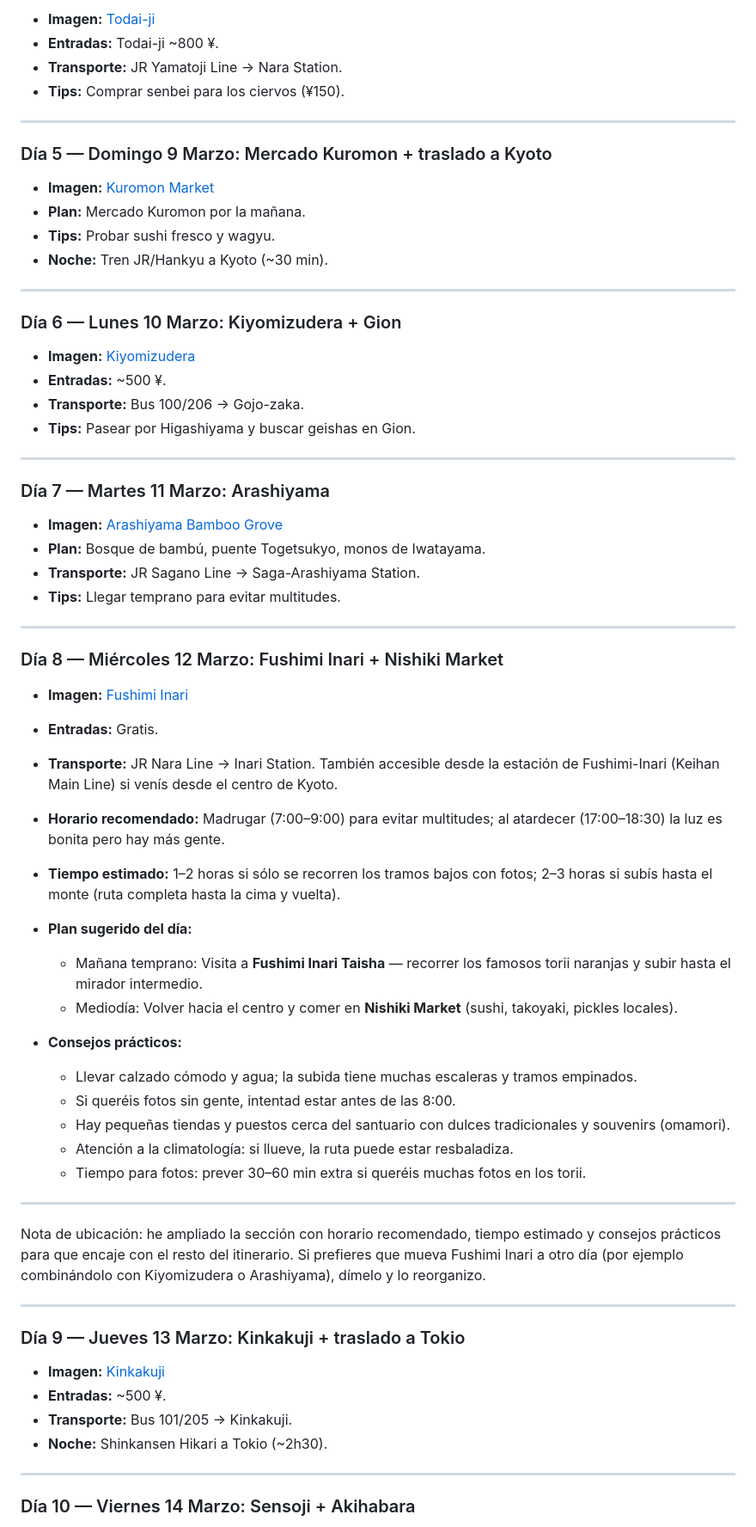
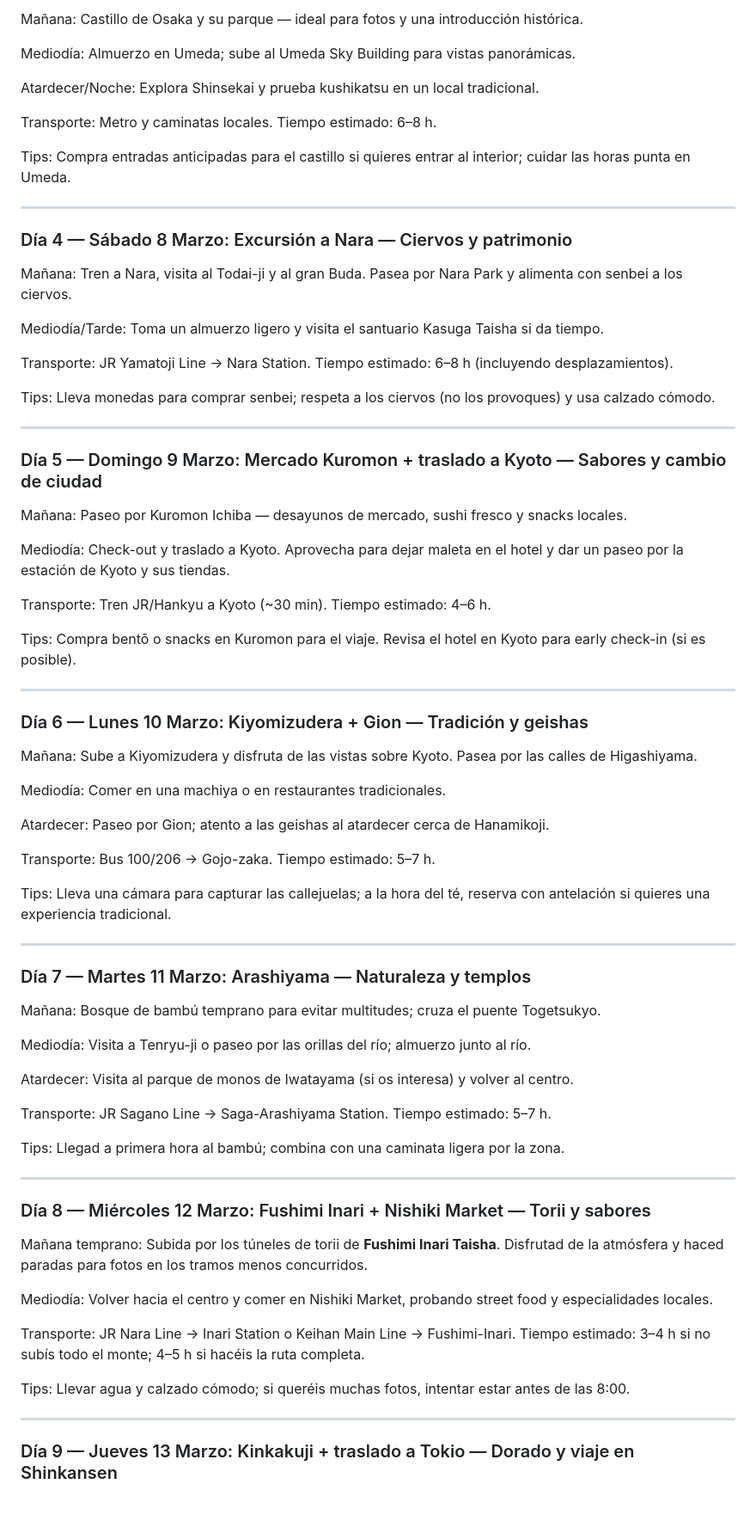
Before and after one commit to mjx14/japan_2026, a Markdown page: guia/itinerario.md, the part around one of its changes. Shown at 86% size. Rendered like a GitHub page; blank space fills up the shorter version.

```diff
--- a/guia/itinerario.md
+++ b/guia/itinerario.md
@@ -79,70 +96,79 @@
 
-- **Imagen:** [Todai-ji](https://upload.wikimedia.org/wikipedia/commons/7/7e/Todaiji_Daibutsuden.jpg)
-- **Entradas:** Todai-ji ~800 ¥.
-- **Transporte:** JR Yamatoji Line → Nara Station.
-- **Tips:** Comprar senbei para los ciervos (¥150).
+Mañana: Castillo de Osaka y su parque — ideal para fotos y una introducción histórica.
+
+Mediodía: Almuerzo en Umeda; sube al Umeda Sky Building para vistas panorámicas.
+
+Atardecer/Noche: Explora Shinsekai y prueba kushikatsu en un local tradicional.
+
+Transporte: Metro y caminatas locales. Tiempo estimado: 6–8 h.
+
+Tips: Compra entradas anticipadas para el castillo si quieres entrar al interior; cuidar las horas punta en Umeda.
 
 ---
 
-### Día 5 — Domingo 9 Marzo: Mercado Kuromon + traslado a Kyoto
+### Día 4 — Sábado 8 Marzo: Excursión a Nara — Ciervos y patrimonio
 
-- **Imagen:** [Kuromon Market](https://upload.wikimedia.org/wikipedia/commons/2/2d/Kuromon_Ichiba_Market.jpg)
-- **Plan:** Mercado Kuromon por la mañana.
-- **Tips:** Probar sushi fresco y wagyu.
-- **Noche:** Tren JR/Hankyu a Kyoto (~30 min).
+Mañana: Tren a Nara, visita al Todai-ji y al gran Buda. Pasea por Nara Park y alimenta con senbei a los ciervos.
+
+Mediodía/Tarde: Toma un almuerzo ligero y visita el santuario Kasuga Taisha si da tiempo.
+
+Transporte: JR Yamatoji Line → Nara Station. Tiempo estimado: 6–8 h (incluyendo desplazamientos).
+
+Tips: Lleva monedas para comprar senbei; respeta a los ciervos (no los provoques) y usa calzado cómodo.
 
 ---
 
-### Día 6 — Lunes 10 Marzo: Kiyomizudera + Gion
+### Día 5 — Domingo 9 Marzo: Mercado Kuromon + traslado a Kyoto — Sabores y cambio de ciudad
 
-- **Imagen:** [Kiyomizudera](https://upload.wikimedia.org/wikipedia/commons/2/2e/Kiyomizu-dera_Temple_in_Kyoto.jpg)
-- **Entradas:** ~500 ¥.
-- **Transporte:** Bus 100/206 → Gojo-zaka.
-- **Tips:** Pasear por Higashiyama y buscar geishas en Gion.
+Mañana: Paseo por Kuromon Ichiba — desayunos de mercado, sushi fresco y snacks locales.
+
+Mediodía: Check-out y traslado a Kyoto. Aprovecha para dejar maleta en el hotel y dar un paseo por la estación de Kyoto y sus tiendas.
+
+Transporte: Tren JR/Hankyu a Kyoto (~30 min). Tiempo estimado: 4–6 h.
+
+Tips: Compra bentō o snacks en Kuromon para el viaje. Revisa el hotel en Kyoto para early check-in (si es posible).
 
 ---
 
-### Día 7 — Martes 11 Marzo: Arashiyama
+### Día 6 — Lunes 10 Marzo: Kiyomizudera + Gion — Tradición y geishas
 
-- **Imagen:** [Arashiyama Bamboo Grove](https://upload.wikimedia.org/wikipedia/commons/6/6e/Arashiyama_Bamboo_Forest.jpg)
-- **Plan:** Bosque de bambú, puente Togetsukyo, monos de Iwatayama.
-- **Transporte:** JR Sagano Line → Saga-Arashiyama Station.
-- **Tips:** Llegar temprano para evitar multitudes.
+Mañana: Sube a Kiyomizudera y disfruta de las vistas sobre Kyoto. Pasea por las calles de Higashiyama.
+
+Mediodía: Comer en una machiya o en restaurantes tradicionales.
+
+Atardecer: Paseo por Gion; atento a las geishas al atardecer cerca de Hanamikoji.
+
+Transporte: Bus 100/206 → Gojo-zaka. Tiempo estimado: 5–7 h.
+
+Tips: Lleva una cámara para capturar las callejuelas; a la hora del té, reserva con antelación si quieres una experiencia tradicional.
 
 ---
 
-### Día 8 — Miércoles 12 Marzo: Fushimi Inari + Nishiki Market
+### Día 7 — Martes 11 Marzo: Arashiyama — Naturaleza y templos
 
-- **Imagen:** [Fushimi Inari](https://upload.wikimedia.org/wikipedia/commons/0/0c/Fushimi_Inari-taisha_01.jpg)
-- **Entradas:** Gratis.
-- **Transporte:** JR Nara Line → Inari Station. También accesible desde la estación de Fushimi-Inari (Keihan Main Line) si venís desde el centro de Kyoto.
-- **Horario recomendado:** Madrugar (7:00–9:00) para evitar multitudes; al atardecer (17:00–18:30) la luz es bonita pero hay más gente.
-- **Tiempo estimado:** 1–2 horas si sólo se recorren los tramos bajos con fotos; 2–3 horas si subís hasta el monte (ruta completa hasta la cima y vuelta).
-- **Plan sugerido del día:**
-  - Mañana temprano: Visita a **Fushimi Inari Taisha** — recorrer los famosos torii naranjas y subir hasta el mirador intermedio.
-  - Mediodía: Volver hacia el centro y comer en **Nishiki Market** (sushi, takoyaki, pickles locales).
+Mañana: Bosque de bambú temprano para evitar multitudes; cruza el puente Togetsukyo.
 
-- **Consejos prácticos:**
-  - Llevar calzado cómodo y agua; la subida tiene muchas escaleras y tramos empinados.
-  - Si queréis fotos sin gente, intentad estar antes de las 8:00.
-  - Hay pequeñas tiendas y puestos cerca del santuario con dulces tradicionales y souvenirs (omamori).
-  - Atención a la climatología: si llueve, la ruta puede estar resbaladiza.
-  - Tiempo para fotos: prever 30–60 min extra si queréis muchas fotos en los torii.
+Mediodía: Visita a Tenryu-ji o paseo por las orillas del río; almuerzo junto al río.
 
-***
+Atardecer: Visita al parque de monos de Iwatayama (si os interesa) y volver al centro.
 
-Nota de ubicación: he ampliado la sección con horario recomendado, tiempo estimado y consejos prácticos para que encaje con el resto del itinerario. Si prefieres que mueva Fushimi Inari a otro día (por ejemplo combinándolo con Kiyomizudera o Arashiyama), dímelo y lo reorganizo.
+Transporte: JR Sagano Line → Saga-Arashiyama Station. Tiempo estimado: 5–7 h.
+
+Tips: Llegad a primera hora al bambú; combina con una caminata ligera por la zona.
 
 ---
 
-### Día 9 — Jueves 13 Marzo: Kinkakuji + traslado a Tokio
+### Día 8 — Miércoles 12 Marzo: Fushimi Inari + Nishiki Market — Torii y sabores
 
-- **Imagen:** [Kinkakuji](https://upload.wikimedia.org/wikipedia/commons/0/0e/Kinkaku-ji_in_Kyoto.jpg)
-- **Entradas:** ~500 ¥.
-- **Transporte:** Bus 101/205 → Kinkakuji.
-- **Noche:** Shinkansen Hikari a Tokio (~2h30).
+Mañana temprano: Subida por los túneles de torii de **Fushimi Inari Taisha**. Disfrutad de la atmósfera y haced paradas para fotos en los tramos menos concurridos.
+
+Mediodía: Volver hacia el centro y comer en Nishiki Market, probando street food y especialidades locales.
+
+Transporte: JR Nara Line → Inari Station o Keihan Main Line → Fushimi-Inari. Tiempo estimado: 3–4 h si no subís todo el monte; 4–5 h si hacéis la ruta completa.
+
+Tips: Llevar agua y calzado cómodo; si queréis muchas fotos, intentar estar antes de las 8:00.
 
 ---
 
-### Día 10 — Viernes 14 Marzo: Sensoji + Akihabara
+### Día 9 — Jueves 13 Marzo: Kinkakuji + traslado a Tokio — Dorado y viaje en Shinkansen
 
```
Also changed, not shown: other parts of guia/itinerario.md (+106 -69 lines).
